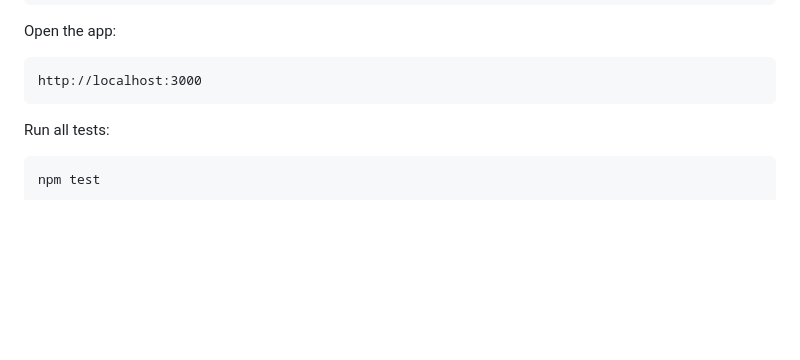
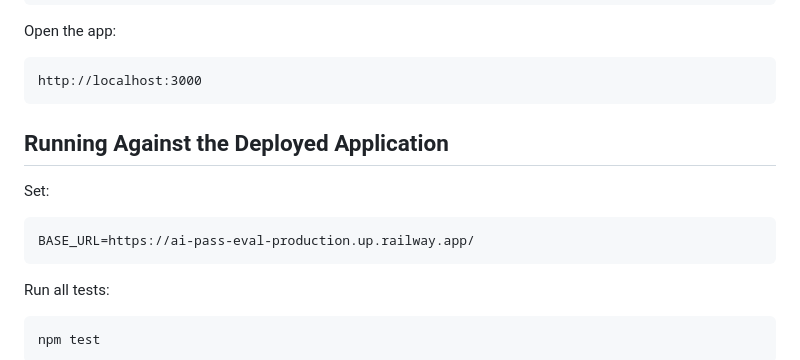
Before and after one commit to greengoga/ai-pass-eval, a Markdown page: README.md, the part around one of its changes. Rendered like a GitHub page; blank space fills up the shorter version.

````diff
--- a/README.md
+++ b/README.md
@@ -82,6 +101,14 @@ Open the app:
 
 ```text
 http://localhost:3000
+```
+
+## Running Against the Deployed Application
+
+Set:
+
+```text
+BASE_URL=https://ai-pass-eval-production.up.railway.app/
 ```
 
 Run all tests:
````
Also changed, not shown: other parts of README.md (+37 -15 lines).
